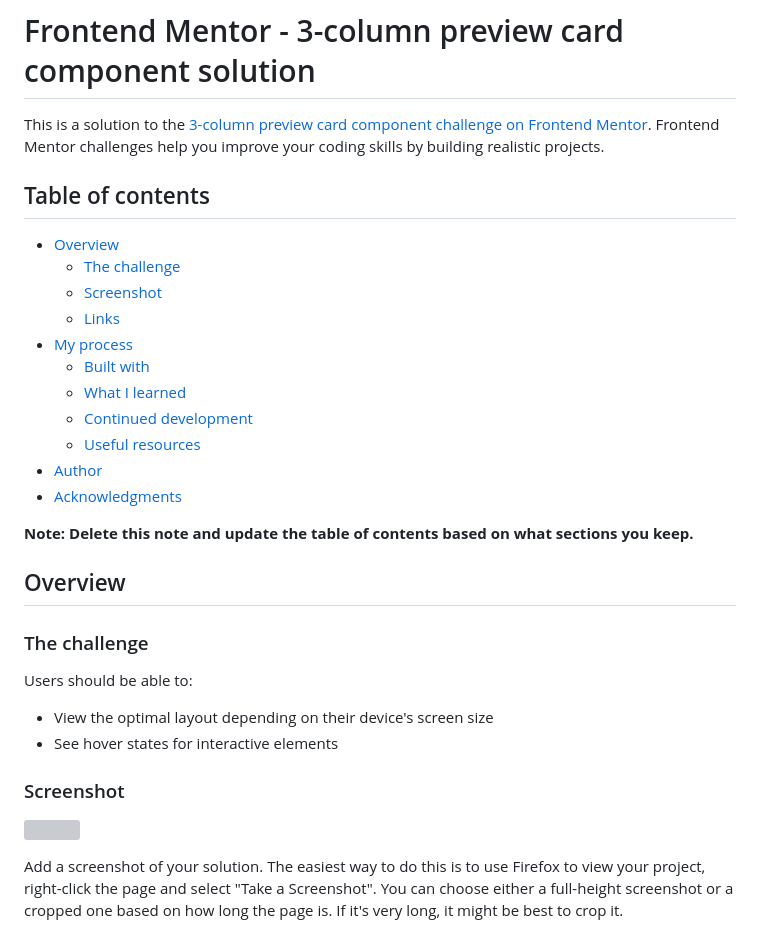
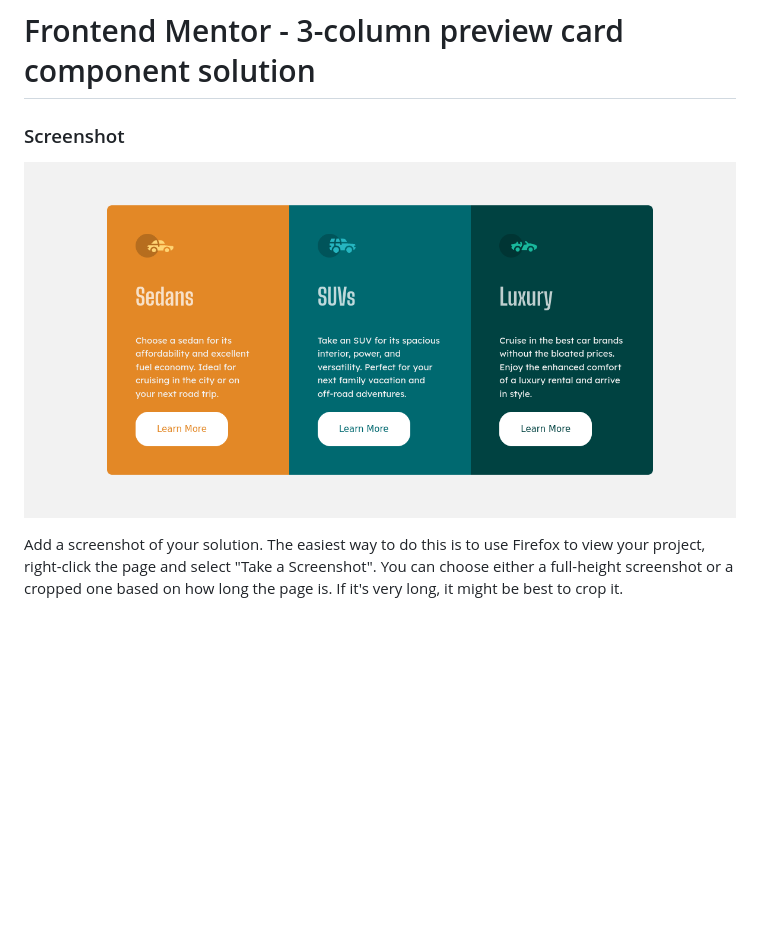
Before and after one commit to BirushaNdegeya/colum-preview, a Markdown page: README.md, the part around the change. Rendered like a GitHub page; blank space fills up the shorter version; grey boxes are pictures that could not be loaded.

```diff
--- a/README.md
+++ b/README.md
@@ -1,35 +1,8 @@
 # Frontend Mentor - 3-column preview card component solution
-
-This is a solution to the [3-column preview card component challenge on Frontend Mentor](https://www.frontendmentor.io/challenges/3column-preview-card-component-pH92eAR2-). Frontend Mentor challenges help you improve your coding skills by building realistic projects.
-
-## Table of contents
-
-- [Overview](#overview)
-  - [The challenge](#the-challenge)
-  - [Screenshot](#screenshot)
-  - [Links](#links)
-- [My process](#my-process)
-  - [Built with](#built-with)
-  - [What I learned](#what-i-learned)
-  - [Continued development](#continued-development)
-  - [Useful resources](#useful-resources)
-- [Author](#author)
-- [Acknowledgments](#acknowledgments)
-
-**Note: Delete this note and update the table of contents based on what sections you keep.**
-
-## Overview
-
-### The challenge
-
-Users should be able to:
-
-- View the optimal layout depending on their device's screen size
-- See hover states for interactive elements
 
 ### Screenshot
 
-![](./screenshot.jpg)
+![](./assets/column-preview-design.png)
 
 Add a screenshot of your solution. The easiest way to do this is to use Firefox to view your project, right-click the page and select "Take a Screenshot". You can choose either a full-height screenshot or a cropped one based on how long the page is. If it's very long, it might be best to crop it.
 
```
